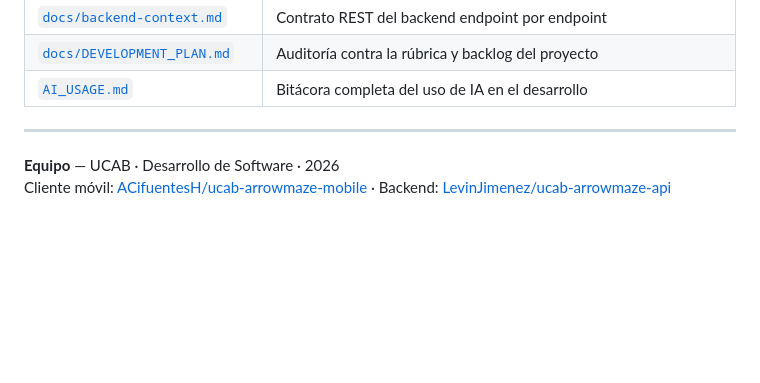
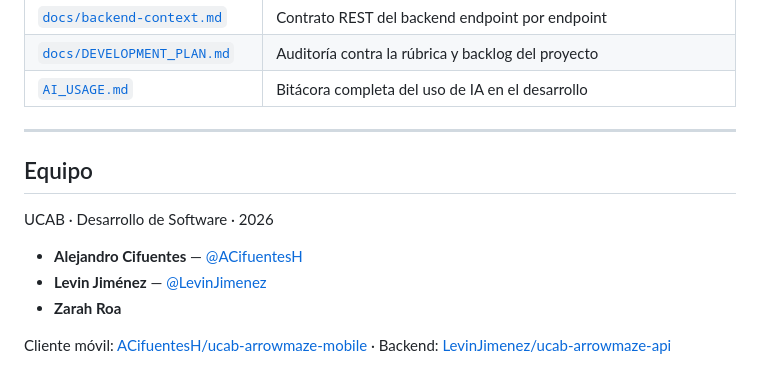
Before and after one commit to ACifuentesH/ucab-arrowmaze-mobile, a Markdown page: README.md, the part around the change. Drawn GitHub-style; blank space fills up the shorter version.

Commit message:
docs(readme): add team members section
Co-Authored-By: Claude Sonnet 5 <noreply@anthropic.com>

```diff
--- a/README.md
+++ b/README.md
@@ -350,5 +350,12 @@ assets/
 
 ---
 
-**Equipo** — UCAB · Desarrollo de Software · 2026
+## Equipo
+
+UCAB · Desarrollo de Software · 2026
+
+- **Alejandro Cifuentes** — [@ACifuentesH](https://github.com/ACifuentesH)
+- **Levin Jiménez** — [@LevinJimenez](https://github.com/LevinJimenez)
+- **Zarah Roa**
+
 Cliente móvil: [ACifuentesH/ucab-arrowmaze-mobile](https://github.com/ACifuentesH/ucab-arrowmaze-mobile) · Backend: [LevinJimenez/ucab-arrowmaze-api](https://github.com/LevinJimenez/ucab-arrowmaze-api)
```
